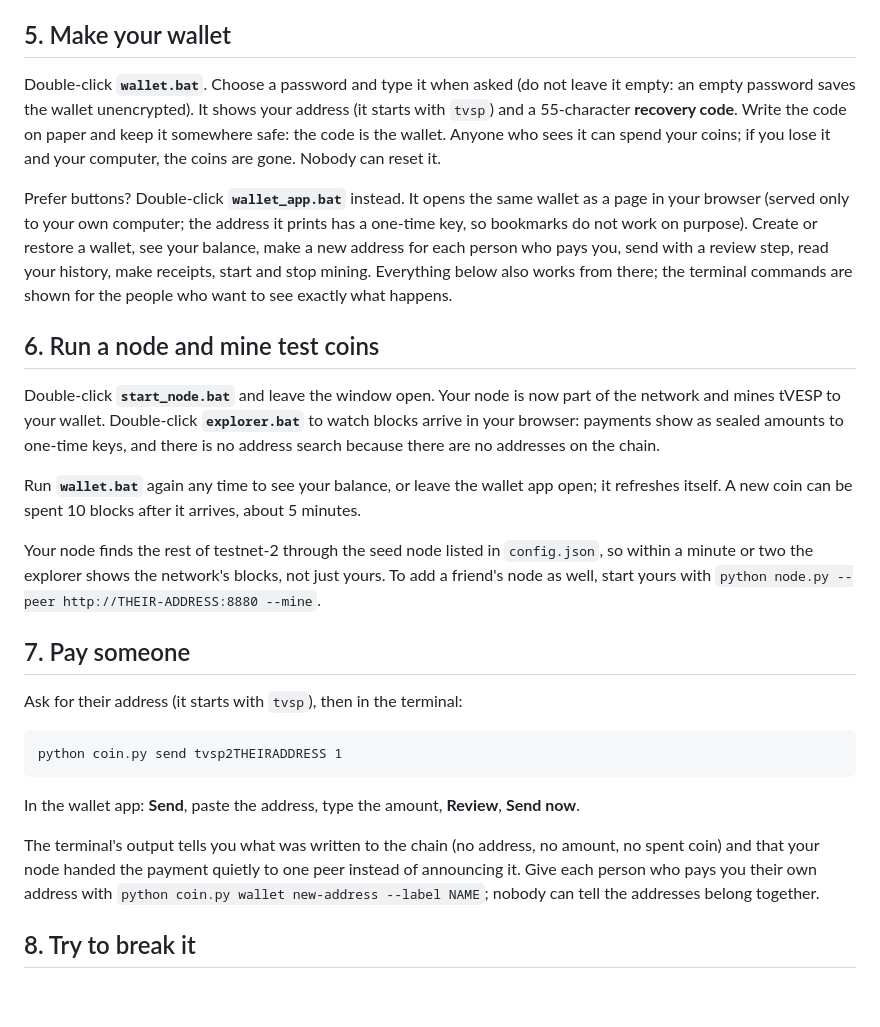
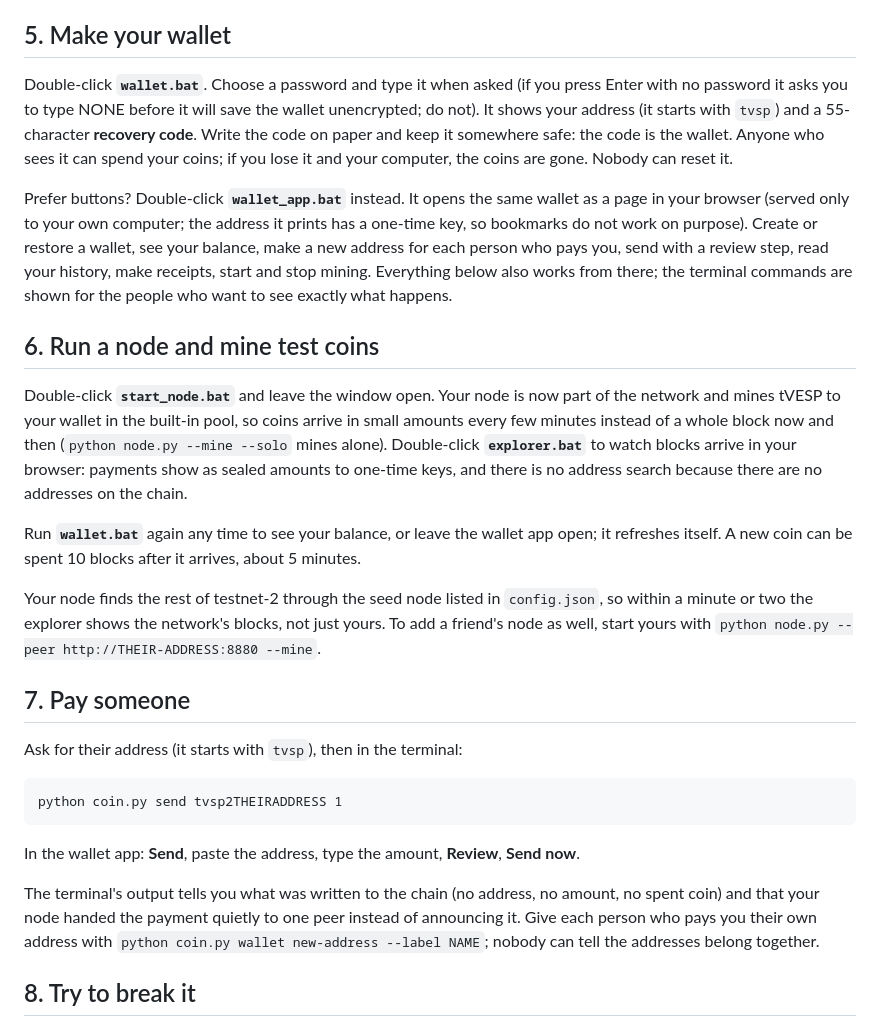
Before and after one commit to vesperorg/vesper, a Markdown page: START_HERE.md, the part around the change. Drawn GitHub-style; blank space fills up the shorter version.

Commit message:
START_HERE: the NONE prompt for an unencrypted wallet, and the node mines in the pool by default
Co-Authored-By: Claude Opus 5.5 <noreply@anthropic.com>

```diff
--- a/START_HERE.md
+++ b/START_HERE.md
@@ -46,8 +46,8 @@ is readable on the chain. All 47 should pass. If one does not, that is worth rep
 
 ## 5. Make your wallet
 
-Double-click **`wallet.bat`**. Choose a password and type it when asked (do not leave it empty:
-an empty password saves the wallet unencrypted). It shows your address (it starts with `tvsp`)
+Double-click **`wallet.bat`**. Choose a password and type it when asked (if you press Enter with no
+password it asks you to type NONE before it will save the wallet unencrypted; do not). It shows your address (it starts with `tvsp`)
 and a 55-character **recovery code**. Write the code on paper and keep it somewhere safe: the code
 is the wallet. Anyone who sees it can spend your coins; if you lose it and your computer, the coins
 are gone. Nobody can reset it.
@@ -62,12 +62,13 @@ who want to see exactly what happens.
 ## 6. Run a node and mine test coins
 
 Double-click **`start_node.bat`** and leave the window open. Your node is now part of the network
-and mines tVESP to your wallet. Double-click **`explorer.bat`** to watch blocks arrive in your
+and mines tVESP to your wallet in the built-in pool, so coins arrive in small amounts every few
+minutes instead of a whole block now and then (`python node.py --mine --solo` mines alone). Double-click **`explorer.bat`** to watch blocks arrive in your
 browser: payments show as sealed amounts to one-time keys, and there is no address search because
 there are no addresses on the chain.
 
-Run **`wallet.bat`** again any time to see your balance, or leave the wallet app open; it refreshes itself. A new coin can be spent 10 blocks after
-it arrives, about 5 minutes.
+Run **`wallet.bat`** again any time to see your balance, or leave the wallet app open; it
+refreshes itself. A new coin can be spent 10 blocks after it arrives, about 5 minutes.
 
 Your node finds the rest of testnet-2 through the seed node listed in `config.json`, so within a
 minute or two the explorer shows the network's blocks, not just yours. To add a friend's node as
@@ -83,8 +84,8 @@ python coin.py send tvsp2THEIRADDRESS 1
 
 In the wallet app: **Send**, paste the address, type the amount, **Review**, **Send now**.
 
-The terminal's output tells you what was written to the chain (no address, no amount, no spent coin) and that
-your node handed the payment quietly to one peer instead of announcing it. Give each person who pays
+The terminal's output tells you what was written to the chain (no address, no amount, no spent
+coin) and that your node handed the payment quietly to one peer instead of announcing it. Give each person who pays
 you their own address with `python coin.py wallet new-address --label NAME`; nobody can tell the
 addresses belong together.
 
```
